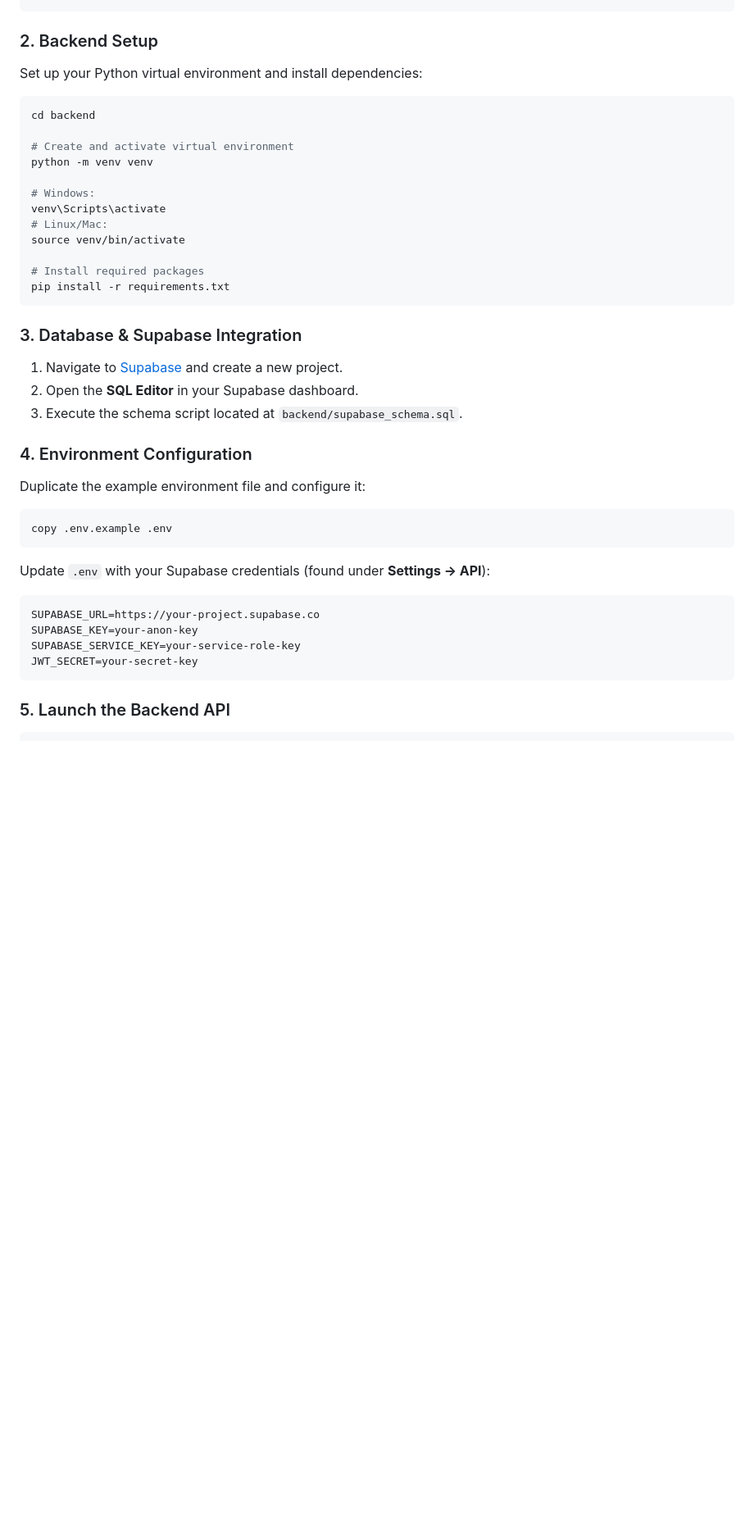
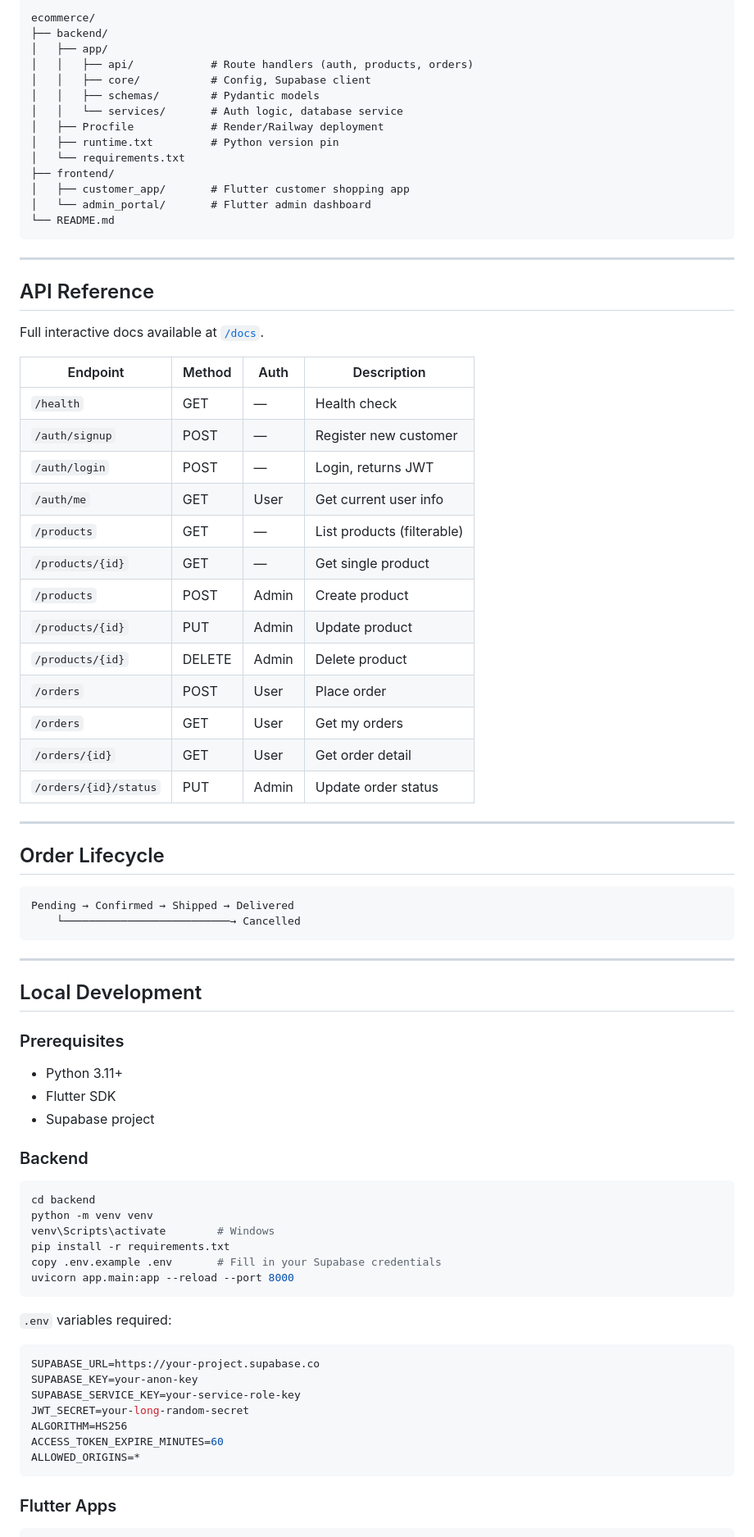
Before and after one commit to sandeepbangaru17/ecommerce, a Markdown page: README.md, the part around one of its changes. Shown at 82% size. GitHub-like rendering; blank space fills up the shorter version.

Commit message:
Docs: Rewrite README with live deployment links and full project details
Co-Authored-By: Claude Sonnet 4.6 <noreply@anthropic.com>

````diff
--- a/README.md
+++ b/README.md
@@ -44,47 +73,83 @@ cd ecommerce
+```
+ecommerce/
+├── backend/
+│   ├── app/
+│   │   ├── api/            # Route handlers (auth, products, orders)
+│   │   ├── core/           # Config, Supabase client
+│   │   ├── schemas/        # Pydantic models
+│   │   └── services/       # Auth logic, database service
+│   ├── Procfile            # Render/Railway deployment
+│   ├── runtime.txt         # Python version pin
+│   └── requirements.txt
+├── frontend/
+│   ├── customer_app/       # Flutter customer shopping app
+│   └── admin_portal/       # Flutter admin dashboard
+└── README.md
 ```
 
-### 2. Backend Setup
+---
 
-Set up your Python virtual environment and install dependencies:
+## API Reference
+
+Full interactive docs available at [`/docs`](https://gromuse-backend.onrender.com/docs).
+
+| Endpoint | Method | Auth | Description |
+|---|---|---|---|
+| `/health` | GET | — | Health check |
+| `/auth/signup` | POST | — | Register new customer |
+| `/auth/login` | POST | — | Login, returns JWT |
+| `/auth/me` | GET | User | Get current user info |
+| `/products` | GET | — | List products (filterable) |
+| `/products/{id}` | GET | — | Get single product |
+| `/products` | POST | Admin | Create product |
+| `/products/{id}` | PUT | Admin | Update product |
+| `/products/{id}` | DELETE | Admin | Delete product |
+| `/orders` | POST | User | Place order |
+| `/orders` | GET | User | Get my orders |
+| `/orders/{id}` | GET | User | Get order detail |
+| `/orders/{id}/status` | PUT | Admin | Update order status |
+
+---
+
+## Order Lifecycle
+
+```
+Pending → Confirmed → Shipped → Delivered
+    └──────────────────────────→ Cancelled
+```
+
+---
+
+## Local Development
+
+### Prerequisites
+- Python 3.11+
+- Flutter SDK
+- Supabase project
+
+### Backend
 
 ```bash
 cd backend
-
-# Create and activate virtual environment
 python -m venv venv
-
-# Windows:
-venv\Scripts\activate
-# Linux/Mac:
-source venv/bin/activate
-
-# Install required packages
+venv\Scripts\activate        # Windows
 pip install -r requirements.txt
+copy .env.example .env       # Fill in your Supabase credentials
+uvicorn app.main:app --reload --port 8000
 ```
 
-### 3. Database & Supabase Integration
-
-1. Navigate to [Supabase](https://supabase.com) and create a new project.
-2. Open the **SQL Editor** in your Supabase dashboard.
-3. Execute the schema script located at `backend/supabase_schema.sql`.
-
-### 4. Environment Configuration
-
-Duplicate the example environment file and configure it:
-
-```bash
-copy .env.example .env
-```
-
-Update `.env` with your Supabase credentials (found under **Settings → API**):
+`.env` variables required:
 
 ```env
 SUPABASE_URL=https://your-project.supabase.co
 SUPABASE_KEY=your-anon-key
 SUPABASE_SERVICE_KEY=your-service-role-key
-JWT_SECRET=your-secret-key
+JWT_SECRET=your-long-random-secret
+ALGORITHM=HS256
+ACCESS_TOKEN_EXPIRE_MINUTES=60
+ALLOWED_ORIGINS=*
 ```
 
-### 5. Launch the Backend API
+### Flutter Apps
 
 ```bash
````
Also changed, not shown: other parts of README.md (+95 -126 lines).
